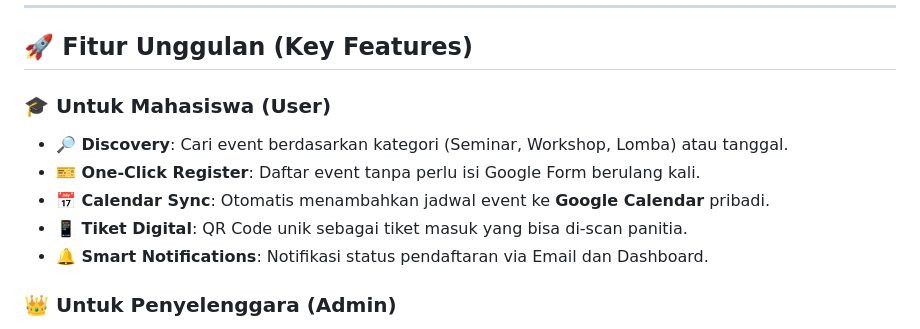
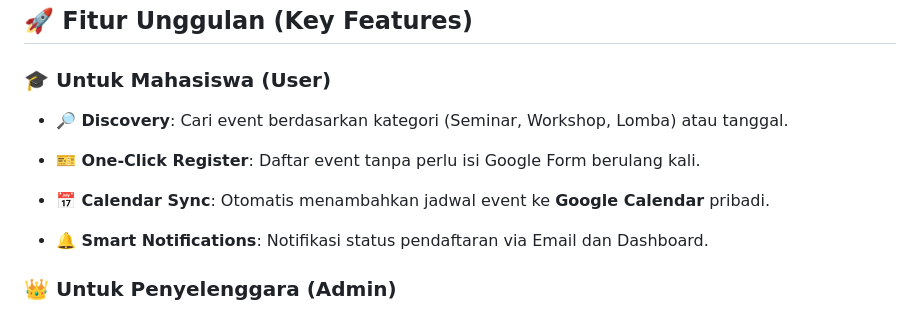
Before and after one commit to Leoallogne/fp_event_mahasiswa, a Markdown page: README.md, the part around the change. GitHub-like rendering.

```diff
--- a/README.md
+++ b/README.md
@@ -38,7 +38,7 @@ Kami percaya dokumentasi yang baik adalah kunci dari software yang hebat. Silaka
 *   **🔎 Discovery**: Cari event berdasarkan kategori (Seminar, Workshop, Lomba) atau tanggal.
 *   **🎫 One-Click Register**: Daftar event tanpa perlu isi Google Form berulang kali.
 *   **📅 Calendar Sync**: Otomatis menambahkan jadwal event ke **Google Calendar** pribadi.
-*   **📱 Tiket Digital**: QR Code unik sebagai tiket masuk yang bisa di-scan panitia.
+
 *   **🔔 Smart Notifications**: Notifikasi status pendaftaran via Email dan Dashboard.
 
 ### 👑 Untuk Penyelenggara (Admin)
```
